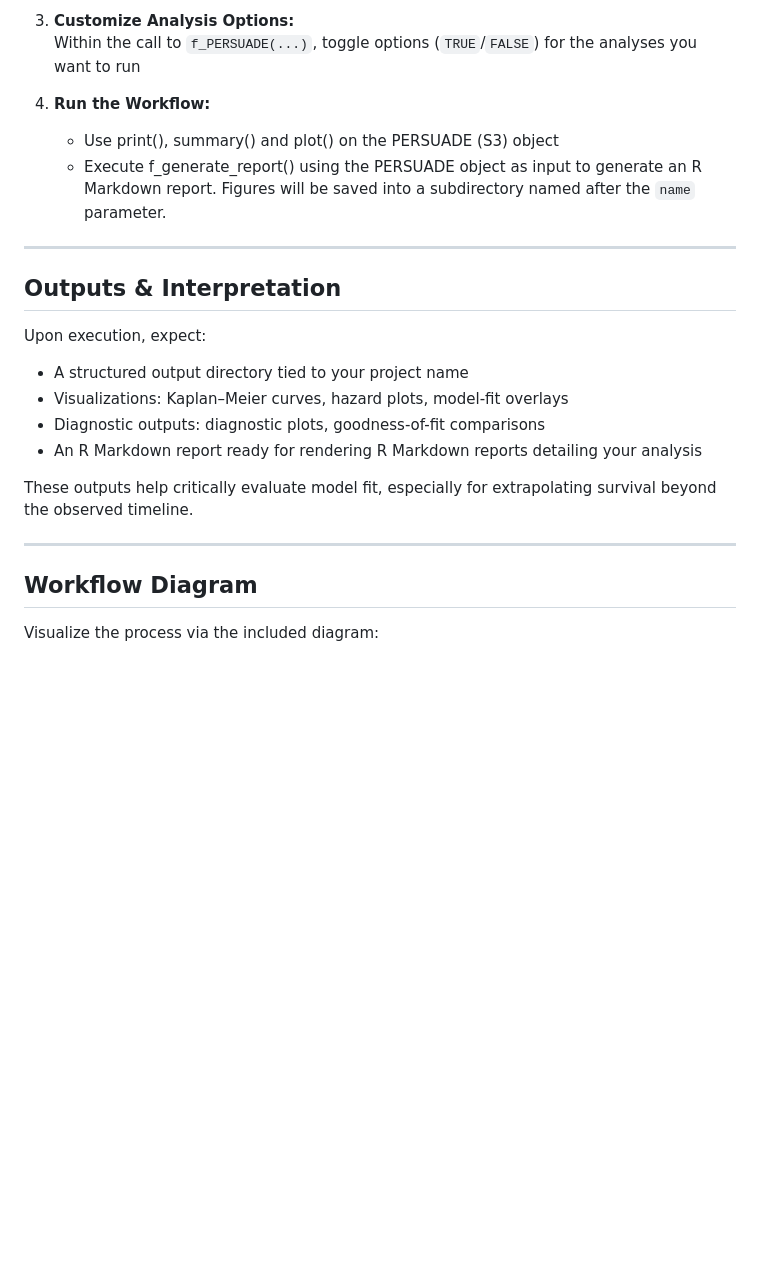
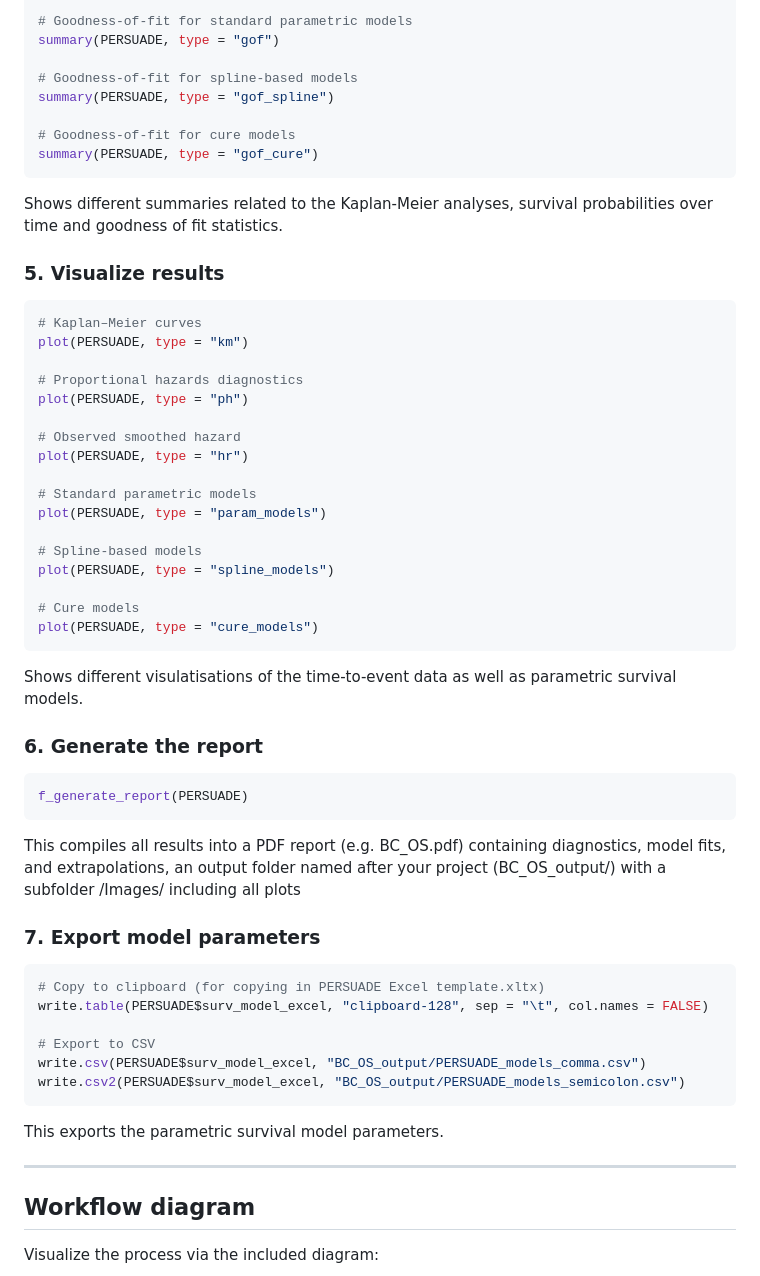
Before and after one commit to Bram-R/PERSUADE, a Markdown page: README.md, the part around one of its changes. Rendered like a GitHub page; blank space fills up the shorter version.

````diff
--- a/README.md
+++ b/README.md
@@ -51,27 +81,57 @@ The framework supports the analyst in:
 
-3. **Customize Analysis Options:**
-   Within the call to `f_PERSUADE(...)`, toggle options (`TRUE`/`FALSE`) for the analyses you want to run
+# Goodness-of-fit for standard parametric models
+summary(PERSUADE, type = "gof")
 
-4. **Run the Workflow:**
-   - Use print(), summary() and plot() on the PERSUADE (S3) object
-   - Execute f_generate_report() using the PERSUADE object as input to generate an R Markdown report. Figures will be saved into a subdirectory named after the `name` parameter.
+# Goodness-of-fit for spline-based models
+summary(PERSUADE, type = "gof_spline")
+
+# Goodness-of-fit for cure models
+summary(PERSUADE, type = "gof_cure")
+```
+Shows different summaries related to the Kaplan-Meier analyses, survival probabilities over time and goodness of fit statistics.
+
+### 5. Visualize results
+```r
+# Kaplan–Meier curves
+plot(PERSUADE, type = "km")
+
+# Proportional hazards diagnostics
+plot(PERSUADE, type = "ph")
+
+# Observed smoothed hazard
+plot(PERSUADE, type = "hr")
+
+# Standard parametric models
+plot(PERSUADE, type = "param_models")
+
+# Spline-based models
+plot(PERSUADE, type = "spline_models")
+
+# Cure models
+plot(PERSUADE, type = "cure_models")
+```
+Shows different visulatisations of the time-to-event data as well as parametric survival models.
+
+### 6. Generate the report
+```r
+f_generate_report(PERSUADE)
+```
+This compiles all results into a PDF report (e.g. BC_OS.pdf) containing diagnostics, model fits, and extrapolations, an output folder named after your project (BC_OS_output/) with a subfolder /Images/ including all plots
+
+### 7. Export model parameters
+```r
+# Copy to clipboard (for copying in PERSUADE Excel template.xltx)
+write.table(PERSUADE$surv_model_excel, "clipboard-128", sep = "\t", col.names = FALSE)
+
+# Export to CSV
+write.csv(PERSUADE$surv_model_excel, "BC_OS_output/PERSUADE_models_comma.csv")
+write.csv2(PERSUADE$surv_model_excel, "BC_OS_output/PERSUADE_models_semicolon.csv")
+```
+This exports the parametric survival model parameters.
 
 ---
 
-## Outputs & Interpretation
-
-Upon execution, expect:
-
-- A structured output directory tied to your project name
-- Visualizations: Kaplan–Meier curves, hazard plots, model-fit overlays
-- Diagnostic outputs: diagnostic plots, goodness-of-fit comparisons
-- An R Markdown report ready for rendering R Markdown reports detailing your analysis
-
-These outputs help critically evaluate model fit, especially for extrapolating survival beyond the observed timeline.
-
----
-
-## Workflow Diagram
+## Workflow diagram
 
 Visualize the process via the included diagram:
 
````
Also changed, not shown: other parts of README.md (+78 -36 lines).
